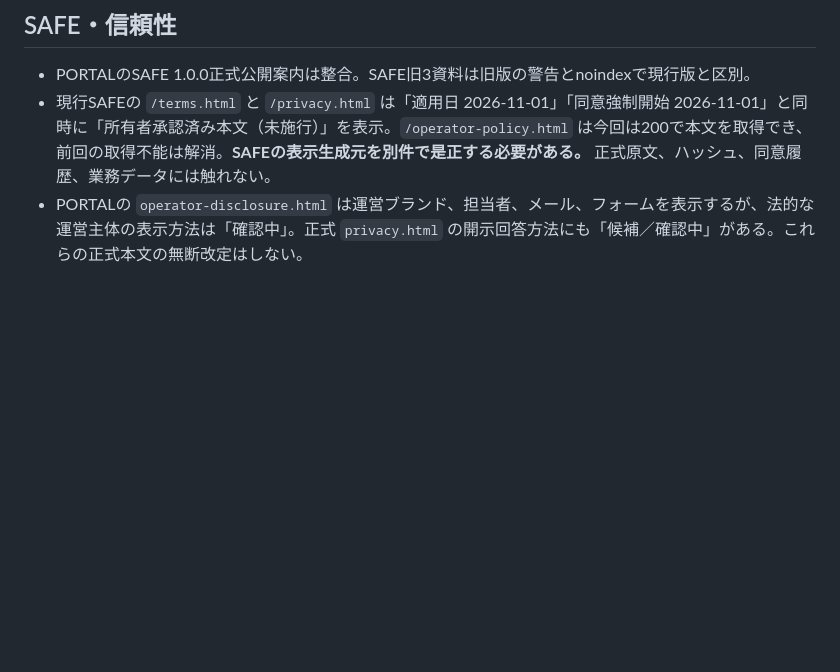
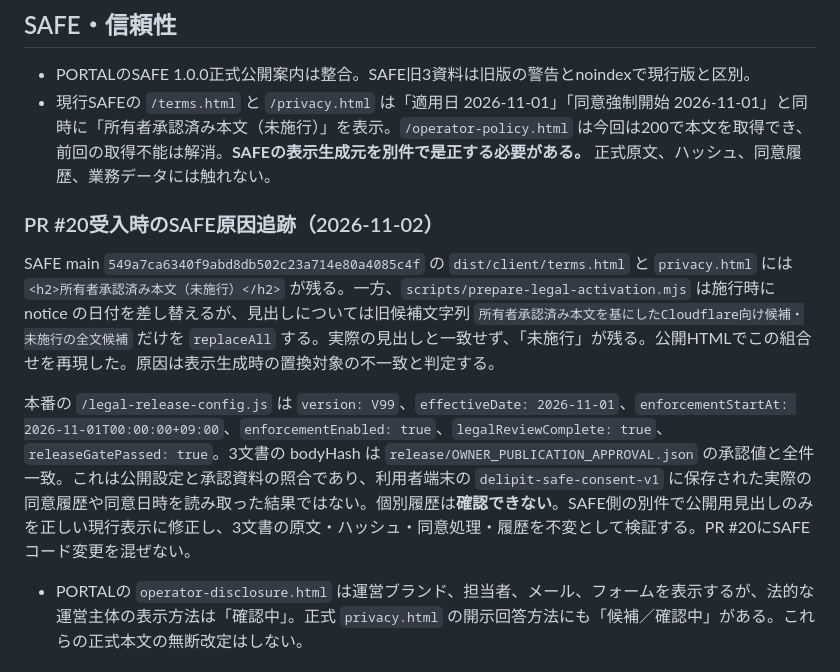
Before and after one commit to kaila3824-cyber/delipit-official, a Markdown page: docs/adsense-20261102-final-readiness.md, the part around the change. Rendered like a GitHub page; blank space fills up the shorter version.

Commit message:
docs: identify SAFE publication heading mismatch

```diff
--- a/docs/adsense-20261102-final-readiness.md
+++ b/docs/adsense-20261102-final-readiness.md
@@ -61,6 +61,12 @@
 
 - PORTALのSAFE 1.0.0正式公開案内は整合。SAFE旧3資料は旧版の警告とnoindexで現行版と区別。
 - 現行SAFEの `/terms.html` と `/privacy.html` は「適用日 2026-11-01」「同意強制開始 2026-11-01」と同時に「所有者承認済み本文（未施行）」を表示。`/operator-policy.html` は今回は200で本文を取得でき、前回の取得不能は解消。**SAFEの表示生成元を別件で是正する必要がある。** 正式原文、ハッシュ、同意履歴、業務データには触れない。
+
+### PR #20受入時のSAFE原因追跡（2026-11-02）
+
+SAFE main `549a7ca6340f9abd8db502c23a714e80a4085c4f` の `dist/client/terms.html` と `privacy.html` には `<h2>所有者承認済み本文（未施行）</h2>` が残る。一方、`scripts/prepare-legal-activation.mjs` は施行時に notice の日付を差し替えるが、見出しについては旧候補文字列 `所有者承認済み本文を基にしたCloudflare向け候補・未施行の全文候補` だけを `replaceAll` する。実際の見出しと一致せず、「未施行」が残る。公開HTMLでこの組合せを再現した。原因は表示生成時の置換対象の不一致と判定する。
+
+本番の `/legal-release-config.js` は `version: V99`、`effectiveDate: 2026-11-01`、`enforcementStartAt: 2026-11-01T00:00:00+09:00`、`enforcementEnabled: true`、`legalReviewComplete: true`、`releaseGatePassed: true`。3文書の bodyHash は `release/OWNER_PUBLICATION_APPROVAL.json` の承認値と全件一致。これは公開設定と承認資料の照合であり、利用者端末の `delipit-safe-consent-v1` に保存された実際の同意履歴や同意日時を読み取った結果ではない。個別履歴は**確認できない**。SAFE側の別件で公開用見出しのみを正しい現行表示に修正し、3文書の原文・ハッシュ・同意処理・履歴を不変として検証する。PR #20にSAFEコード変更を混ぜない。
 - PORTALの `operator-disclosure.html` は運営ブランド、担当者、メール、フォームを表示するが、法的な運営主体の表示方法は「確認中」。正式 `privacy.html` の開示回答方法にも「候補／確認中」がある。これらの正式本文の無断改定はしない。
 
 ## AdSense管理画面とGoogle公式基準
```
